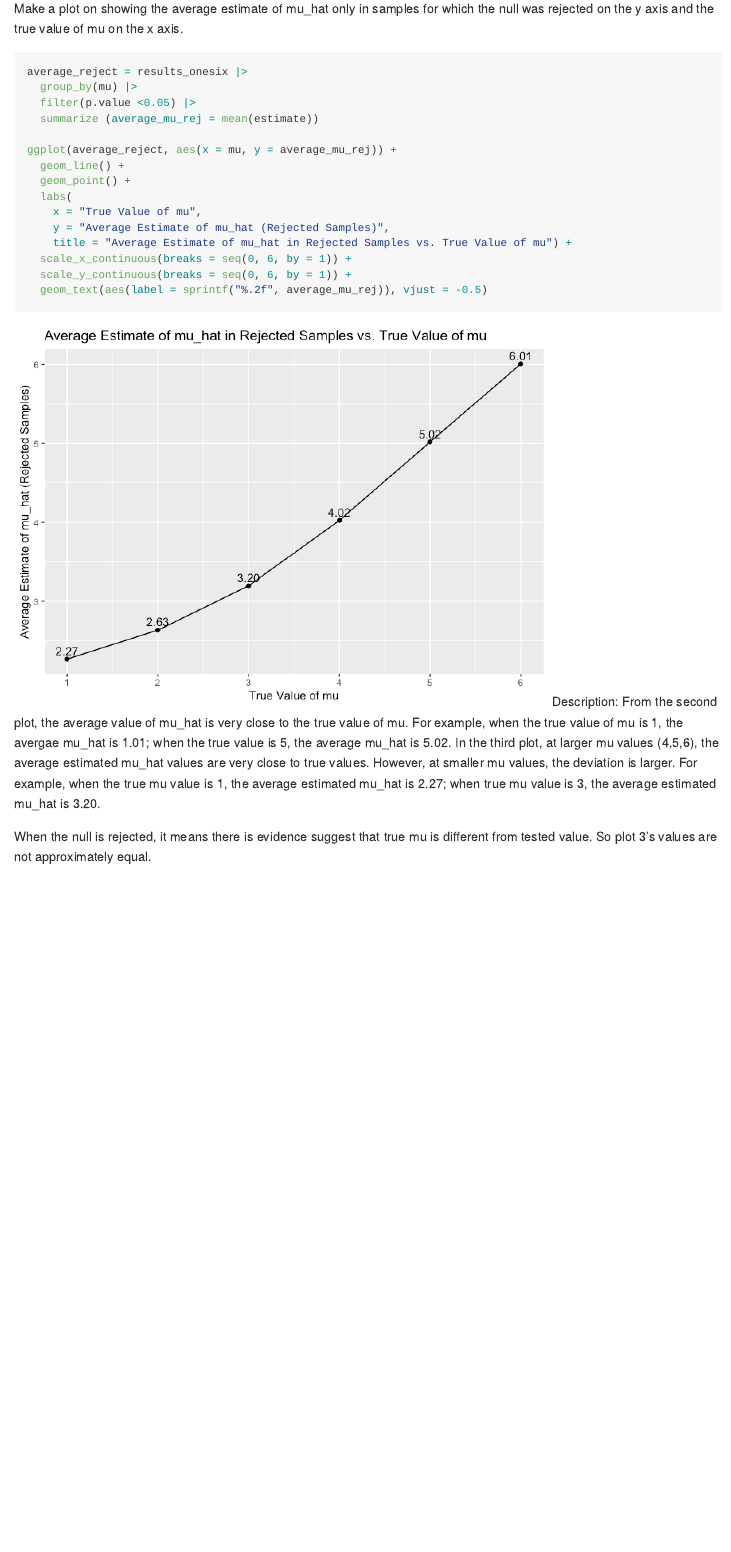
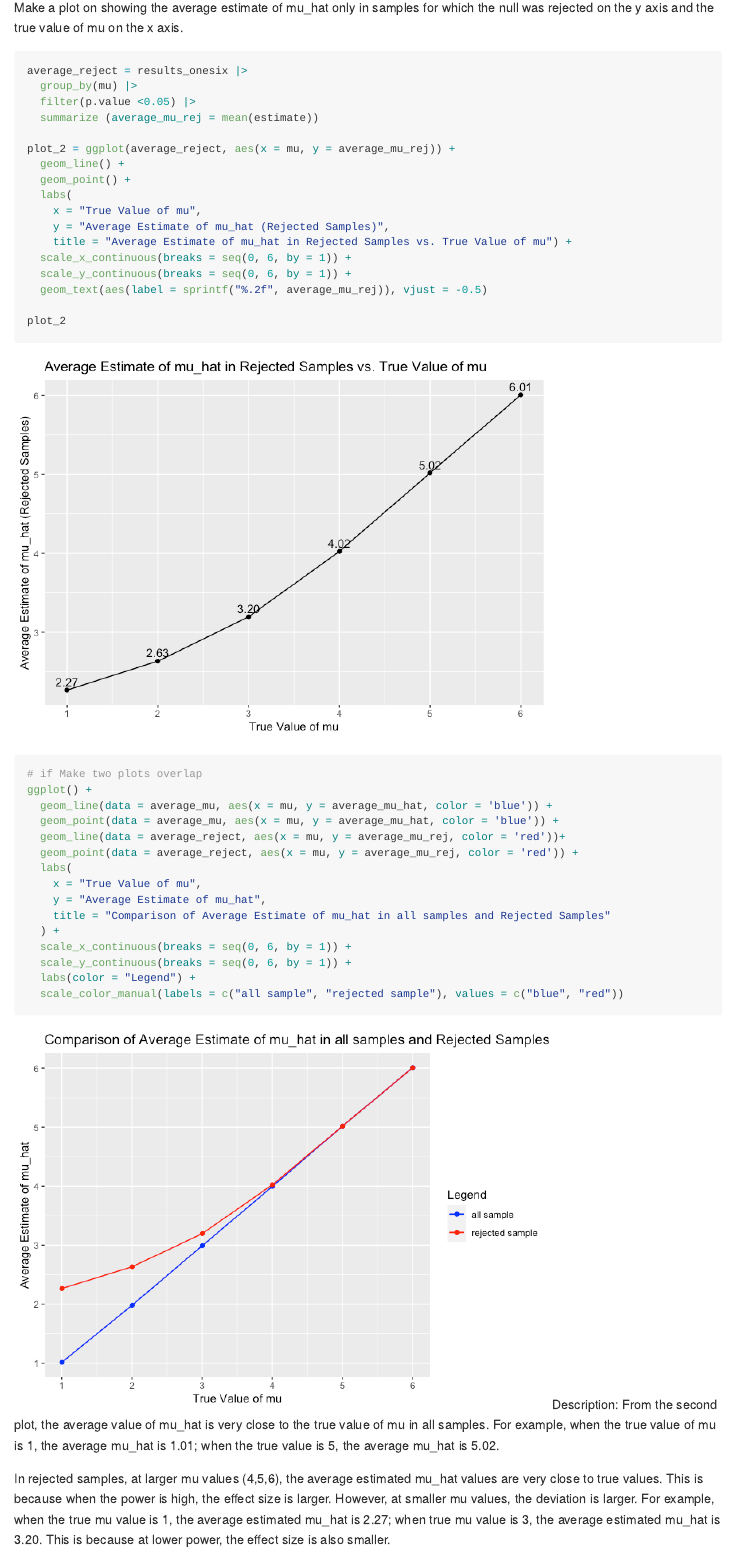
Before and after one commit to longyizhaolz2949/p8105_hw5_lz2949, an R Markdown document (p8105_hw5_lz2949.Rmd): the page in a window 1100 px wide, from 7290 px down before the commit and from 7350 px down after it, so that both start at the same text. The pictures show the output file p8105_hw5_lz2949.md that the author committed with the source, drawn offline in the style of GitHub.

Commit message:
p3 description added

````diff
--- a/p8105_hw5_lz2949.Rmd
+++ b/p8105_hw5_lz2949.Rmd
@@ -176,7 +176,8 @@ ggplot(reject_data, aes (x = mu, y = proportion_rejected)) +
     x = "True Value of mu",
     y = "Proportion of Rejections (Power)",
     title = "Power vs. True Value of mu"
-  )
+  ) +
+  scale_x_continuous(breaks = seq(0, 6, by = 1))
 ```
 Description: From the plot, when mu increase, the proportion of rejection(power) increases. When mu is 5 and 6, the power is almost 1. Statistically speaking, larger effect size would lead to higher power because larger effect size means the differences between groups are bigger, easier to detect, leading to higher rejection rate.
 
@@ -186,7 +187,7 @@ average_mu = results_onesix |>
   group_by(mu) |>
   summarize(average_mu_hat = mean(estimate))
 
-ggplot (average_mu, aes(x = mu, y = average_mu_hat)) +
+plot_1 = ggplot (average_mu, aes(x = mu, y = average_mu_hat)) +
   geom_line() +
   geom_point() +
   labs(
@@ -196,6 +197,8 @@ ggplot (average_mu, aes(x = mu, y = average_mu_hat)) +
   scale_x_continuous(breaks = seq(0, 6, by = 1)) +
   scale_y_continuous(breaks = seq(0, 6, by = 1)) +
   geom_text(aes(label = sprintf("%.2f", average_mu_hat)), vjust = -0.5)
+
+plot_1
 # text label the average estimate of mu hat
 ```
 
@@ -207,7 +210,7 @@ average_reject = results_onesix |>
   filter(p.value <0.05) |>
   summarize (average_mu_rej = mean(estimate))
 
-ggplot(average_reject, aes(x = mu, y = average_mu_rej)) +
+plot_2 = ggplot(average_reject, aes(x = mu, y = average_mu_rej)) +
   geom_line() +
   geom_point() +
   labs(
@@ -217,7 +220,28 @@ ggplot(average_reject, aes(x = mu, y = average_mu_rej)) +
   scale_x_continuous(breaks = seq(0, 6, by = 1)) +
   scale_y_continuous(breaks = seq(0, 6, by = 1)) +
   geom_text(aes(label = sprintf("%.2f", average_mu_rej)), vjust = -0.5)
+
+plot_2
 ```
-Description: From the second plot, the average value of mu_hat is very close to the true value of mu. For example, when the true value of mu is 1, the avergae mu_hat is 1.01; when the true value is 5, the average mu_hat is 5.02. In the third plot, at larger mu values (4,5,6), the average estimated mu_hat values are very close to true values. However, at smaller mu values, the deviation is larger. For example, when the true mu value is 1, the average estimated mu_hat is 2.27; when true mu value is 3, the average estimated mu_hat is 3.20.
 
-When the null is rejected, it means there is evidence suggest that true mu is different from tested value. So plot 3's values are not approximately equal.
+```{r}
+# if Make two plots overlap
+ggplot() +
+  geom_line(data = average_mu, aes(x = mu, y = average_mu_hat, color = 'blue')) +
+  geom_point(data = average_mu, aes(x = mu, y = average_mu_hat, color = 'blue')) +
+  geom_line(data = average_reject, aes(x = mu, y = average_mu_rej, color = 'red'))+
+  geom_point(data = average_reject, aes(x = mu, y = average_mu_rej, color = 'red')) +
+  labs(
+    x = "True Value of mu",
+    y = "Average Estimate of mu_hat",
+    title = "Comparison of Average Estimate of mu_hat in all samples and Rejected Samples"
+  ) +
+  scale_x_continuous(breaks = seq(0, 6, by = 1)) +
+  scale_y_continuous(breaks = seq(0, 6, by = 1)) +
+  labs(color = "Legend") +
+  scale_color_manual(labels = c("all sample", "rejected sample"), values = c("blue", "red"))
+
+```
+Description: From the second plot, the average value of mu_hat is very close to the true value of mu in all samples. For example, when the true value of mu is 1, the average mu_hat is 1.01; when the true value is 5, the average mu_hat is 5.02.
+
+In rejected samples, at larger mu values (4,5,6), the average estimated mu_hat values are very close to true values. This is because when the power is high, the effect size is larger. However, at smaller mu values, the deviation is larger. For example, when the true mu value is 1, the average estimated mu_hat is 2.27; when true mu value is 3, the average estimated mu_hat is 3.20. This is because at lower power, the effect size is also smaller.
````
Also changed, not shown: p8105_hw5_lz2949.md, p8105_hw5_lz2949_files/figure-gfm/unnamed-chunk-11-1.png, p8105_hw5_lz2949_files/figure-gfm/unnamed-chunk-14-1.png (added).
